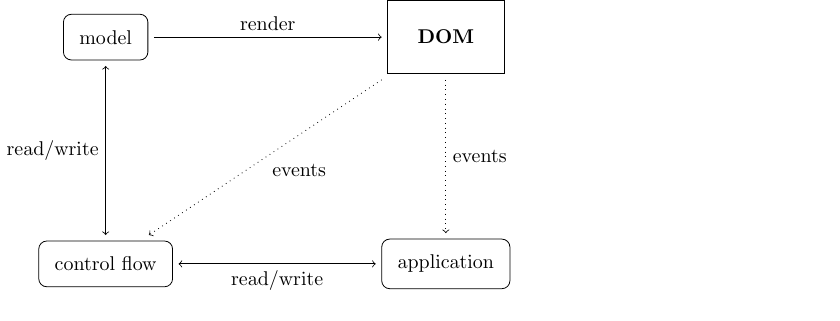
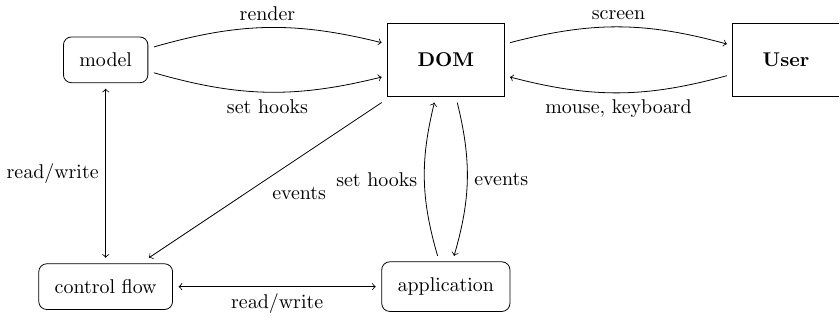
Before and after one commit to AlgebraicJulia/Semagrams.jl, a LaTeX figure (assets/figures/communication.tex): the whole page. Compiled offline with pdfLaTeX.

```diff
--- a/assets/figures/communication.tex
+++ b/assets/figures/communication.tex
@@ -11,10 +11,15 @@
   \node[state] (controlflow) at (-\spacingx, -\spacingy) {control flow};
   \node[state] (application) at (\spacingx, -\spacingy) {application};
   \node[external] (DOM) at (\spacingx, \spacingy) {\bf DOM};
+  \node[external] (user) at (9cm, \spacingy) {\bf User};
   \draw (controlflow) edge[<->] node {read/write} (model);
-  \draw (controlflow) edge[<->] node[swap, auto] {read/write} (application);
-  \draw (DOM) edge[->, dotted] node[auto] {events} (controlflow);
-  \draw (model) edge[->] node[auto] {render} (DOM);
-  \draw (DOM) edge[->, dotted] node[auto] {events} (application);
+  \draw (controlflow) edge[<->] node[swap] {read/write} (application);
+  \draw (DOM) edge[->] node {events} (controlflow);
+  \draw (model) edge[->, bend left=15] node {render} (DOM);
+  \draw (model) edge[->, bend right=15] node[swap] {set hooks} (DOM);
+  \draw (DOM) edge[->, bend left=15] node {events} (application);
+  \draw (application) edge[->, bend left=15] node {set hooks} (DOM);
+  \draw (DOM) edge[->, bend left=15] node {screen} (user);
+  \draw (user) edge[->, bend left=15] node {mouse, keyboard} (DOM);
 \end{tikzpicture}
 \end{document}
```
Also changed, not shown: assets/figures/communication.pdf, 1 other file.
